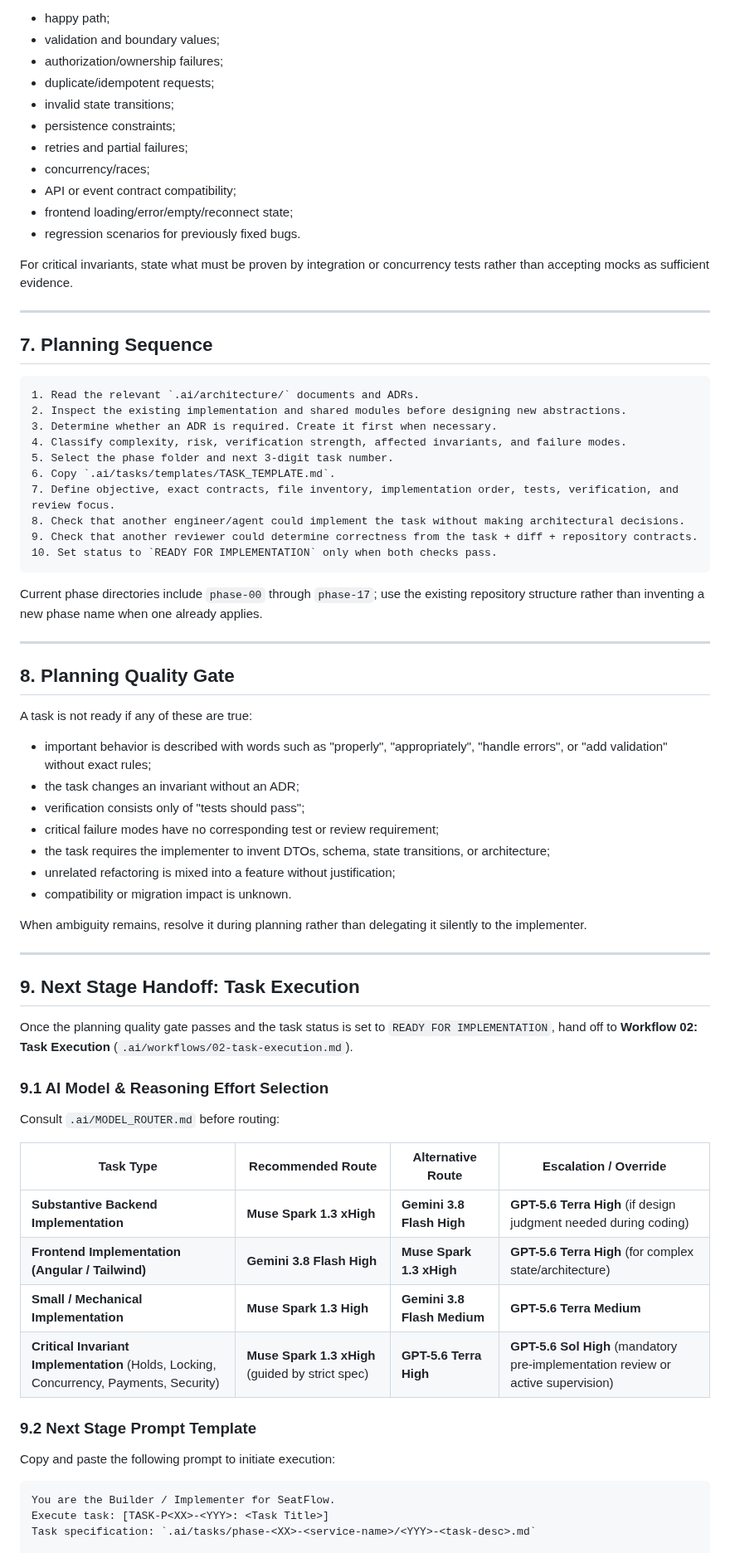
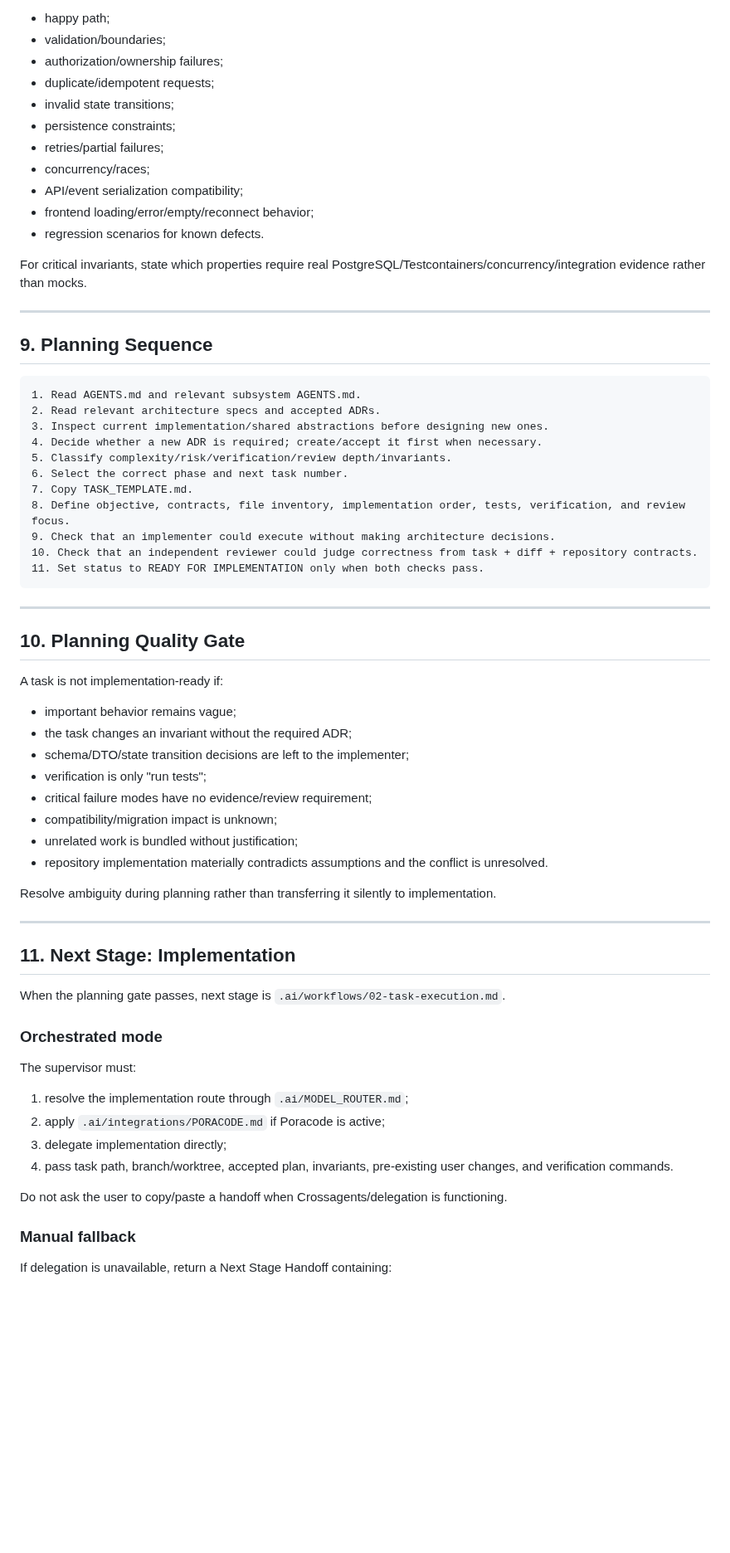
Before and after one commit to AdelinV2/SeatFlow, a Markdown page: .ai/workflows/01-task-planning.md, the part around one of its changes. Shown at 83% size. Rendered like a GitHub page; blank space fills up the shorter version.

Commit message:
docs(ai): make planning workflow orchestration-native

````diff
--- a/.ai/workflows/01-task-planning.md
+++ b/.ai/workflows/01-task-planning.md
@@ -116,76 +159,71 @@ For relevant tasks, require coverage for:
 
 - happy path;
-- validation and boundary values;
+- validation/boundaries;
 - authorization/ownership failures;
 - duplicate/idempotent requests;
 - invalid state transitions;
 - persistence constraints;
-- retries and partial failures;
+- retries/partial failures;
 - concurrency/races;
-- API or event contract compatibility;
-- frontend loading/error/empty/reconnect state;
-- regression scenarios for previously fixed bugs.
+- API/event serialization compatibility;
+- frontend loading/error/empty/reconnect behavior;
+- regression scenarios for known defects.
 
-For critical invariants, state what must be proven by integration or concurrency tests rather than accepting mocks as sufficient evidence.
+For critical invariants, state which properties require real PostgreSQL/Testcontainers/concurrency/integration evidence rather than mocks.
 
 ---
 
-## 7. Planning Sequence
+## 9. Planning Sequence
 
 ```text
-1. Read the relevant `.ai/architecture/` documents and ADRs.
-2. Inspect the existing implementation and shared modules before designing new abstractions.
-3. Determine whether an ADR is required. Create it first when necessary.
-4. Classify complexity, risk, verification strength, affected invariants, and failure modes.
-5. Select the phase folder and next 3-digit task number.
-6. Copy `.ai/tasks/templates/TASK_TEMPLATE.md`.
-7. Define objective, exact contracts, file inventory, implementation order, tests, verification, and review focus.
-8. Check that another engineer/agent could implement the task without making architectural decisions.
-9. Check that another reviewer could determine correctness from the task + diff + repository contracts.
-10. Set status to `READY FOR IMPLEMENTATION` only when both checks pass.
+1. Read AGENTS.md and relevant subsystem AGENTS.md.
+2. Read relevant architecture specs and accepted ADRs.
+3. Inspect current implementation/shared abstractions before designing new ones.
+4. Decide whether a new ADR is required; create/accept it first when necessary.
+5. Classify complexity/risk/verification/review depth/invariants.
+6. Select the correct phase and next task number.
+7. Copy TASK_TEMPLATE.md.
+8. Define objective, contracts, file inventory, implementation order, tests, verification, and review focus.
+9. Check that an implementer could execute without making architecture decisions.
+10. Check that an independent reviewer could judge correctness from task + diff + repository contracts.
+11. Set status to READY FOR IMPLEMENTATION only when both checks pass.
 ```
-
-Current phase directories include `phase-00` through `phase-17`; use the existing repository structure rather than inventing a new phase name when one already applies.
 
 ---
 
-## 8. Planning Quality Gate
+## 10. Planning Quality Gate
 
-A task is not ready if any of these are true:
+A task is not implementation-ready if:
 
-- important behavior is described with words such as "properly", "appropriately", "handle errors", or "add validation" without exact rules;
-- the task changes an invariant without an ADR;
-- verification consists only of "tests should pass";
-- critical failure modes have no corresponding test or review requirement;
-- the task requires the implementer to invent DTOs, schema, state transitions, or architecture;
-- unrelated refactoring is mixed into a feature without justification;
-- compatibility or migration impact is unknown.
+- important behavior remains vague;
+- the task changes an invariant without the required ADR;
+- schema/DTO/state transition decisions are left to the implementer;
+- verification is only "run tests";
+- critical failure modes have no evidence/review requirement;
+- compatibility/migration impact is unknown;
+- unrelated work is bundled without justification;
+- repository implementation materially contradicts assumptions and the conflict is unresolved.
 
-When ambiguity remains, resolve it during planning rather than delegating it silently to the implementer.
+Resolve ambiguity during planning rather than transferring it silently to implementation.
 
 ---
 
-## 9. Next Stage Handoff: Task Execution
+## 11. Next Stage: Implementation
 
-Once the planning quality gate passes and the task status is set to `READY FOR IMPLEMENTATION`, hand off to **Workflow 02: Task Execution** (`.ai/workflows/02-task-execution.md`).
+When the planning gate passes, next stage is `.ai/workflows/02-task-execution.md`.
 
-### 9.1 AI Model & Reasoning Effort Selection
+### Orchestrated mode
 
-Consult `.ai/MODEL_ROUTER.md` before routing:
+The supervisor must:
 
-| Task Type | Recommended Route | Alternative Route | Escalation / Override |
-|---|---|---|---|
-| **Substantive Backend Implementation** | **Muse Spark 1.3 xHigh** | **Gemini 3.8 Flash High** | **GPT-5.6 Terra High** (if design judgment needed during coding) |
-| **Frontend Implementation (Angular / Tailwind)** | **Gemini 3.8 Flash High** | **Muse Spark 1.3 xHigh** | **GPT-5.6 Terra High** (for complex state/architecture) |
-| **Small / Mechanical Implementation** | **Muse Spark 1.3 High** | **Gemini 3.8 Flash Medium** | **GPT-5.6 Terra Medium** |
-| **Critical Invariant Implementation** (Holds, Locking, Concurrency, Payments, Security) | **Muse Spark 1.3 xHigh** (guided by strict spec) | **GPT-5.6 Terra High** | **GPT-5.6 Sol High** (mandatory pre-implementation review or active supervision) |
+1. resolve the implementation route through `.ai/MODEL_ROUTER.md`;
+2. apply `.ai/integrations/PORACODE.md` if Poracode is active;
+3. delegate implementation directly;
+4. pass task path, branch/worktree, accepted plan, invariants, pre-existing user changes, and verification commands.
 
-### 9.2 Next Stage Prompt Template
+Do not ask the user to copy/paste a handoff when Crossagents/delegation is functioning.
 
-Copy and paste the following prompt to initiate execution:
+### Manual fallback
 
-```markdown
-You are the Builder / Implementer for SeatFlow.
-Execute task: [TASK-P<XX>-<YYY>: <Task Title>]
-Task specification: `.ai/tasks/phase-<XX>-<service-name>/<YYY>-<task-desc>.md`
+If delegation is unavailable, return a Next Stage Handoff containing:
 
````
Also changed, not shown: other parts of .ai/workflows/01-task-planning.md (+138 -90 lines).
